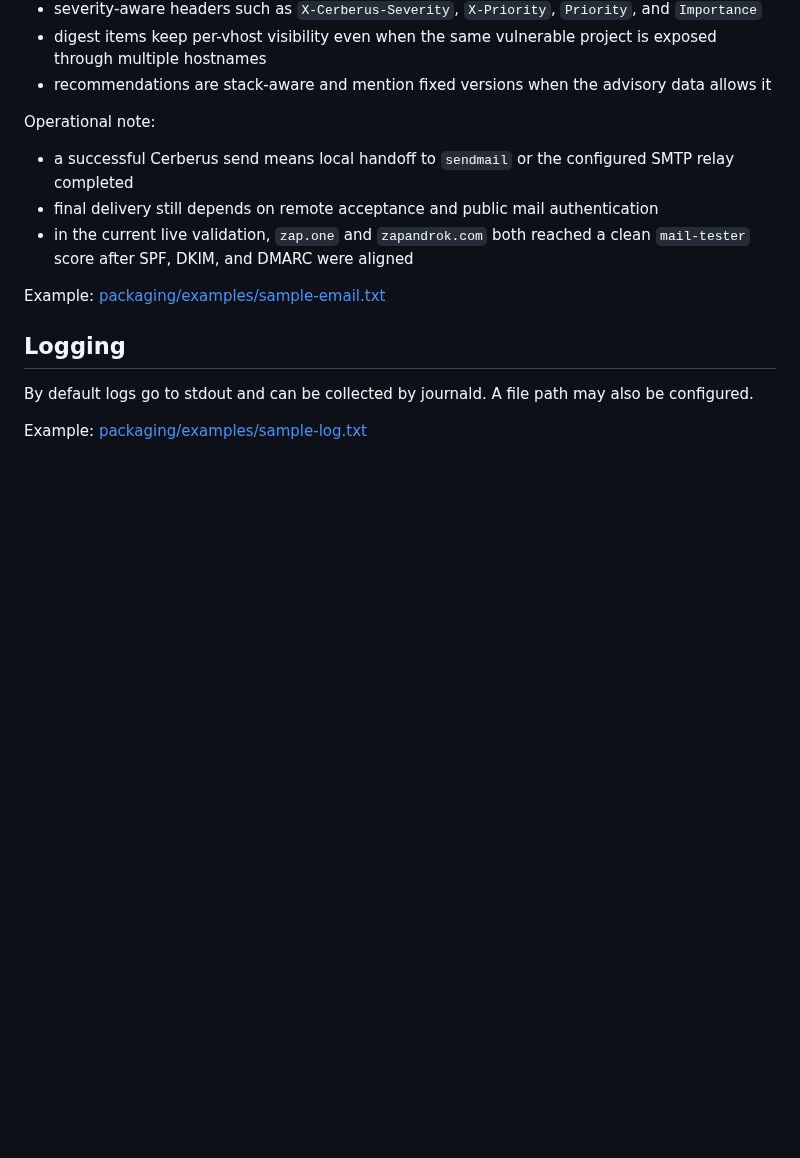
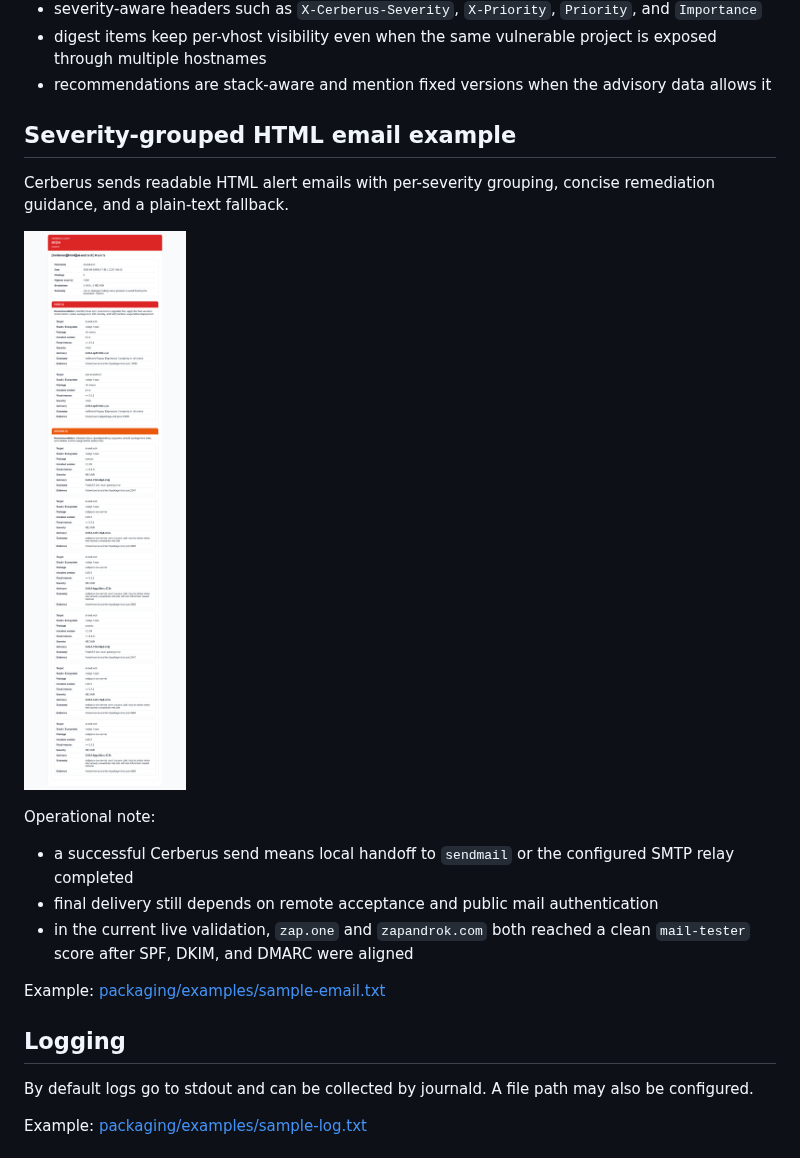
Before and after one commit to Zappan-net/cerberus, a Markdown page: README.md, the part around one of its changes. Drawn GitHub-style; pictures changed too: docs/mail-example.png (added); blank space fills up the shorter version.

```diff
--- a/README.md
+++ b/README.md
@@ -422,6 +447,12 @@ Mail presentation:
 - severity-aware headers such as `X-Cerberus-Severity`, `X-Priority`, `Priority`, and `Importance`
 - digest items keep per-vhost visibility even when the same vulnerable project is exposed through multiple hostnames
 - recommendations are stack-aware and mention fixed versions when the advisory data allows it
+
+## Severity-grouped HTML email example
+
+Cerberus sends readable HTML alert emails with per-severity grouping, concise remediation guidance, and a plain-text fallback.
+
+![Cerberus severity-grouped HTML email example](docs/mail-example.png)
 
 Operational note:
 
```
Also changed, not shown: other parts of README.md (+27 -2 lines), docs/mail-example-short.png (added), 3 other files.
